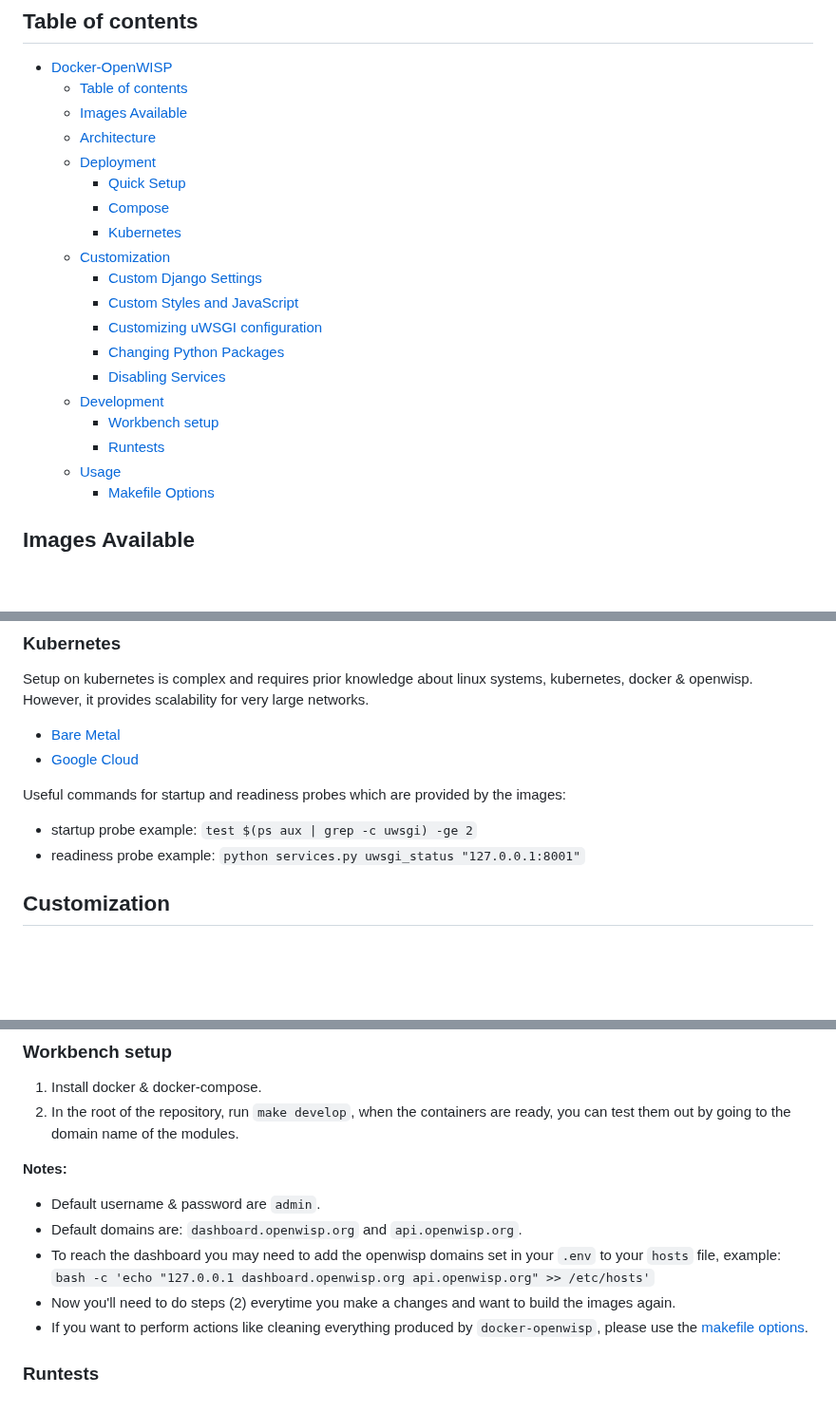
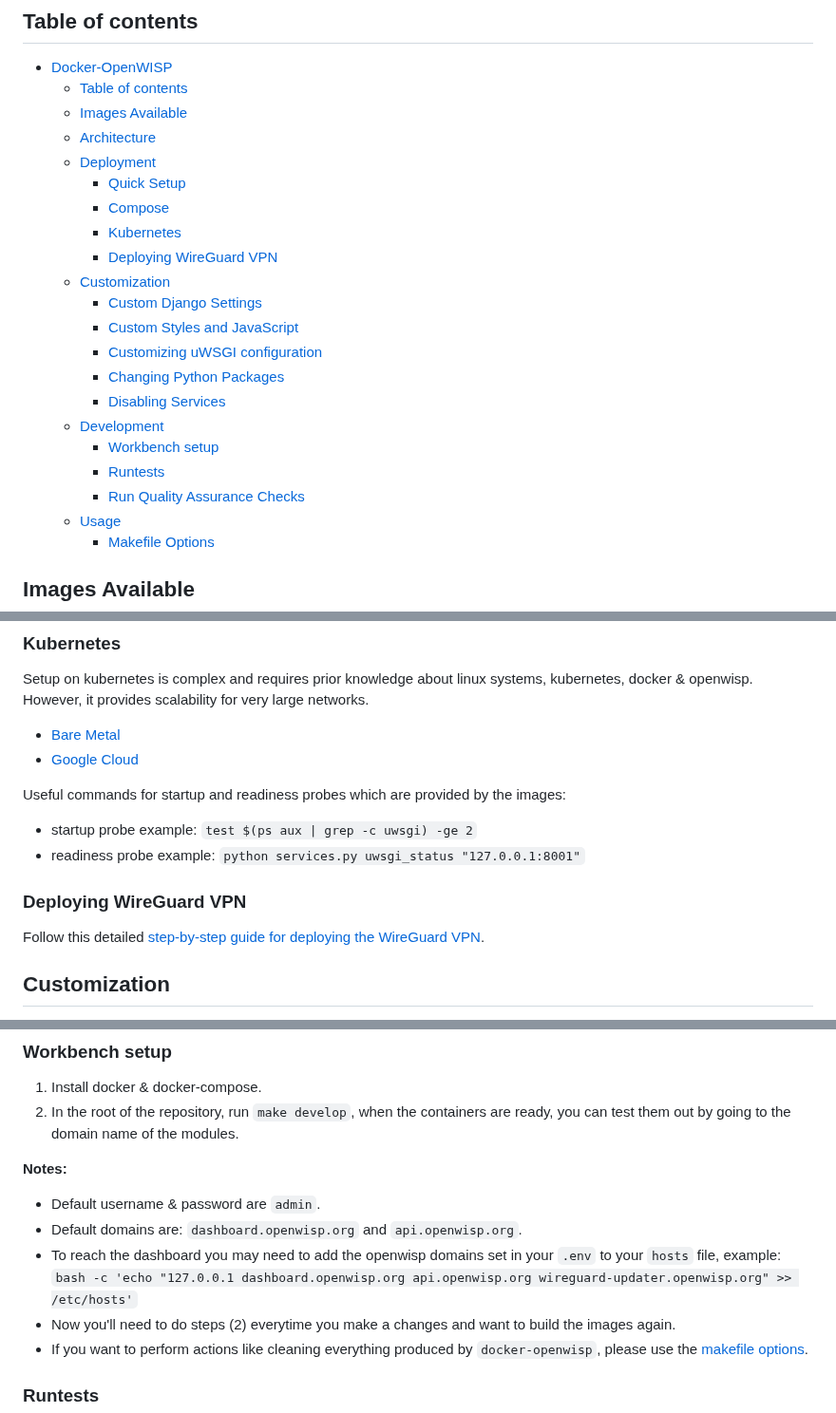
Before and after one commit to openwisp/docker-openwisp, a Markdown page: README.md, 3 parts joined by grey strips. Shown at 95% size. Rendered like a GitHub page; blank space fills up the shorter version.

```diff
--- a/README.md
+++ b/README.md
@@ -21,6 +21,7 @@ The sample files for deployment on kubernetes are available in the `deploy/examp
     - [Quick Setup](#quick-setup)
     - [Compose](#compose)
     - [Kubernetes](#kubernetes)
+    - [Deploying WireGuard VPN](#deploying-wireguard-vpn)
   - [Customization](#customization)
     - [Custom Django Settings](#custom-django-settings)
     - [Custom Styles and JavaScript](#custom-styles-and-javascript)
@@ -30,6 +31,7 @@ The sample files for deployment on kubernetes are available in the `deploy/examp
   - [Development](#development)
     - [Workbench setup](#workbench-setup)
     - [Runtests](#runtests)
+    - [Run Quality Assurance Checks](#run-quality-assurance-checks)
   - [Usage](#usage)
     - [Makefile Options](#makefile-options)
 
@@ -111,6 +113,10 @@ by the images:
 
 - startup probe example: `test $(ps aux | grep -c uwsgi) -ge 2`
 - readiness probe example: `python services.py uwsgi_status "127.0.0.1:8001"`
+
+### Deploying WireGuard VPN
+
+Follow this detailed [step-by-step guide for deploying the WireGuard VPN](docs/tutorials/deploying-wireguard-vpn.md).
 
 ## Customization
 
@@ -244,7 +250,7 @@ If you want to disable a service, you can simply remove the container for that s
 - Default username & password are `admin`.
 - Default domains are: `dashboard.openwisp.org` and `api.openwisp.org`.
 - To reach the dashboard you may need to add the openwisp domains set in your `.env` to your `hosts` file,
-  example: `bash -c 'echo "127.0.0.1 dashboard.openwisp.org api.openwisp.org" >> /etc/hosts'`
+  example: `bash -c 'echo "127.0.0.1 dashboard.openwisp.org api.openwisp.org wireguard-updater.openwisp.org" >> /etc/hosts'`
 - Now you'll need to do steps (2) everytime you make a changes and want to build the images again.
 - If you want to perform actions like cleaning everything produced by `docker-openwisp`,
   please use the [makefile options](#makefile-options).
```
Also changed, not shown: docs/ENV.md (+59 -0 lines), docs/tutorials/deploying-wireguard-vpn.md (added, +141 -0 lines), docs/images/wireguard-config-update.jpg (added), 16 other files.
